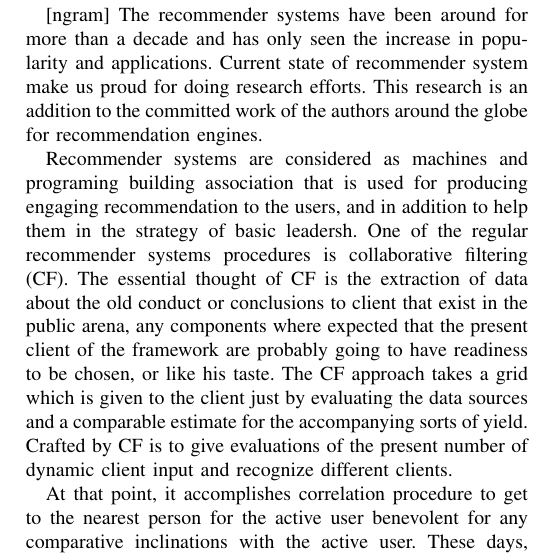
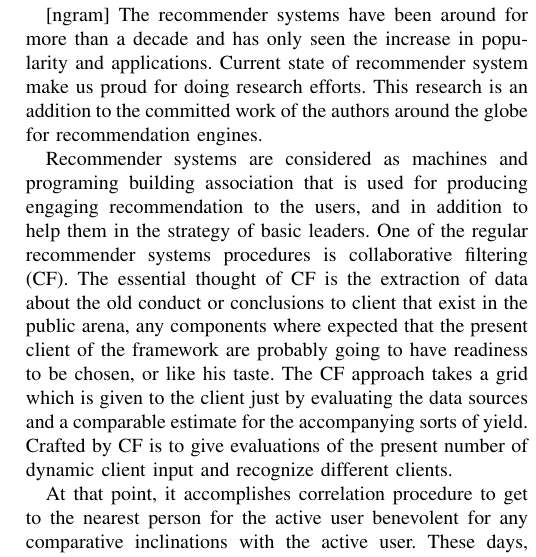
Before and after one commit to thebali/research2, a LaTeX paper (RP1/conference_format/document.tex): part of one column of page 1 of 5, cut so that both start at the same text. Compiled offline with pdfLaTeX.

Commit message:
Auto-committing 'document.tex'

```diff
--- a/RP1/conference_format/document.tex
+++ b/RP1/conference_format/document.tex
@@ -214,7 +214,7 @@ The interest in this area of machine learning is at its all time high and the ap
 The recommender systems have been around for more than a decade and has only seen the increase in popularity and applications.
 Current state of recommender system make us proud for doing research efforts. This research is an addition to the committed work of the authors around the globe for recommendation engines.
 
-Recommender systems are considered as machines and programing building association that is used for producing engaging recommendation to the users, and in addition to help them in the strategy of basic leadersh. One of the regular recommender systems procedures is collaborative filtering (CF). The essential thought of CF is the extraction of data about the old conduct or conclusions to client that exist in the public arena, any components where expected that the present client of the framework are probably going to have readiness to be chosen, or like his taste. The CF approach takes a grid which is given to the client just by evaluating the data sources and a comparable estimate for the accompanying sorts of yield. Crafted by CF is to give evaluations of the present number of dynamic client input and recognize different clients.
+Recommender systems are considered as machines and programing building association that is used for producing engaging recommendation to the users, and in addition to help them in the strategy of basic leaders. One of the regular recommender systems procedures is collaborative filtering (CF). The essential thought of CF is the extraction of data about the old conduct or conclusions to client that exist in the public arena, any components where expected that the present client of the framework are probably going to have readiness to be chosen, or like his taste. The CF approach takes a grid which is given to the client just by evaluating the data sources and a comparable estimate for the accompanying sorts of yield. Crafted by CF is to give evaluations of the present number of dynamic client input and recognize different clients.
 
 At that point, it accomplishes correlation procedure to get to the nearest person for the active user benevolent for any comparative inclinations with the active user. These days, Collaborative filtering can be grouped into three principal classifications as appeared in Figure l.There is a solid assemblage of research that has been directed in these three fundamental methods model-based, memory based and hybrid based strategies. In memory based model, the framework tries to discover clients who take after the present dynamic client inclinations and is used to foresee the present dynamic client inclinations. That is, memory-based technique is a compelling way and simple to actualize, which is utilized: neighborhood-based CF, thing based, client based and top-N. As to the idea of the model based, there is a rendition to assemble a model based on the assessment information or a portion of the extraction of infonnation from the dataset and used to assemble a model to make proposals without the need of utilizing the informational collection at once. While hybrid based is a blend between the two past strategies, it takes preferences of the highlights of memory and keep away from hindrances of the highlights of the model. The use of the CF is utilized as a part of various investigations taking care of the collaborative filtering in numerous fields, for example, internet business, promoting , e-Learning , social organizing locales and also in the advertising of books, motion pictures furthermore, music, daily paper, TV programs, and benefit focuses that incorporate travel, tourism, Customer Relationship Management, machine learning, and systems offers administrations.
 
```
